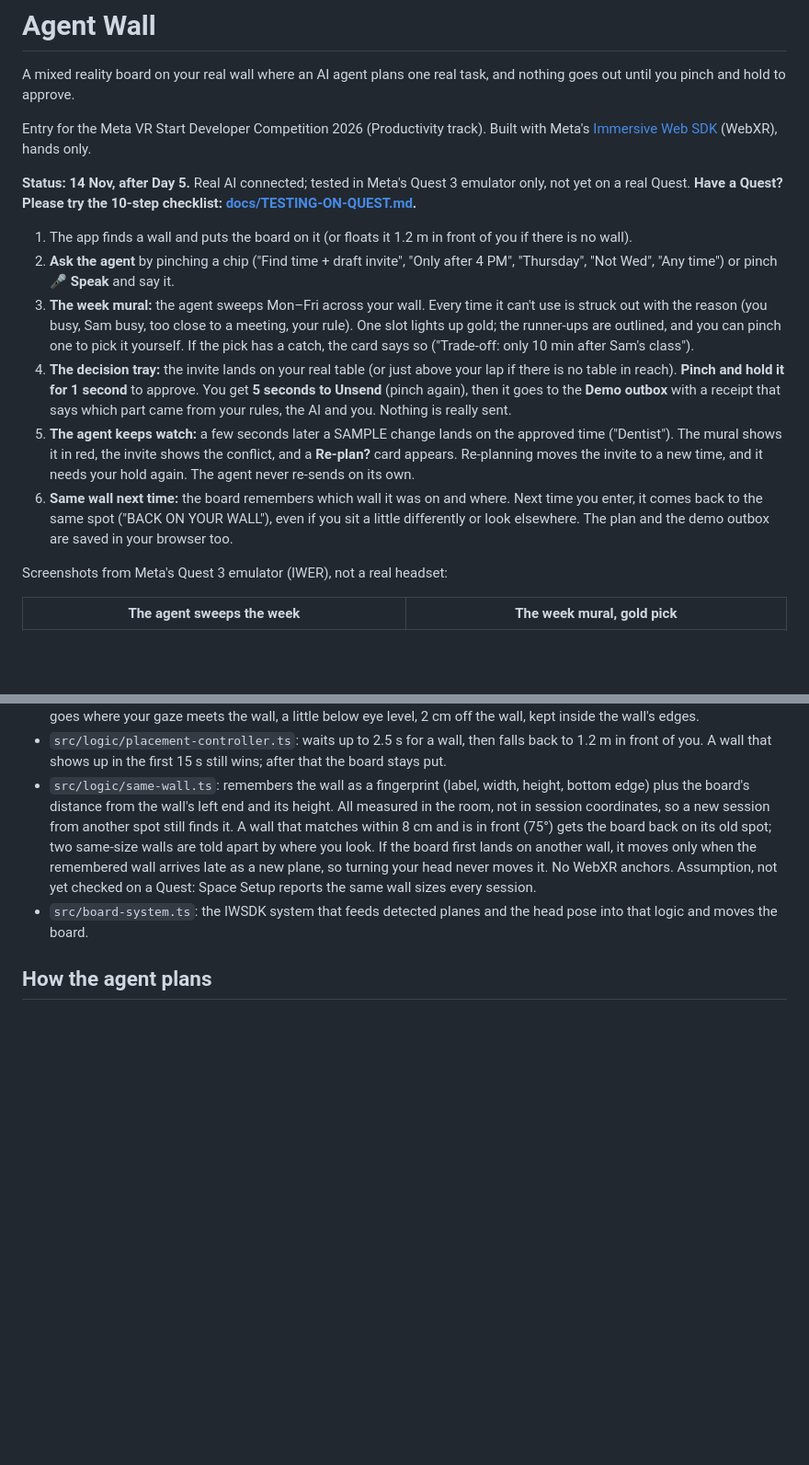
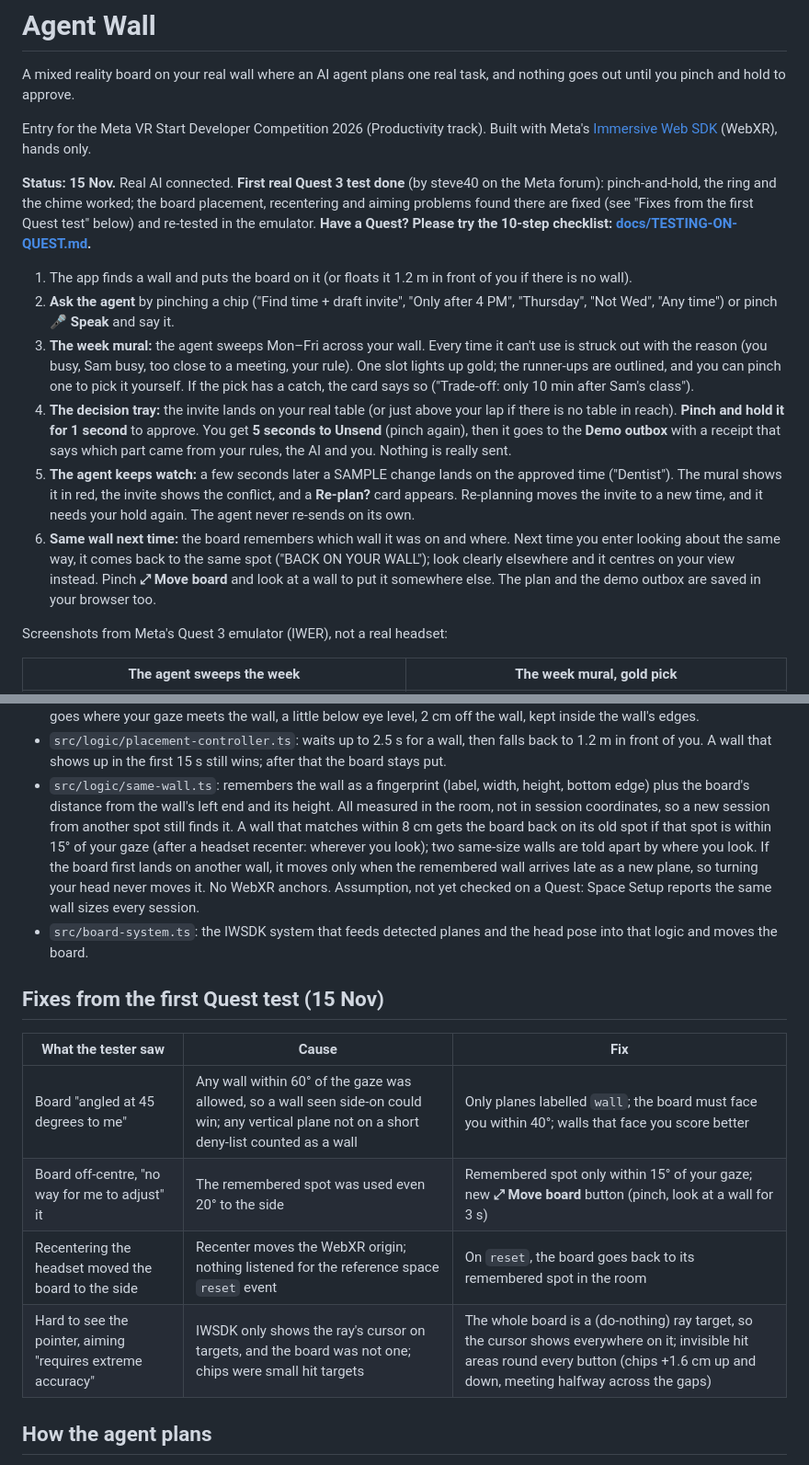
Before and after one commit to professor-200629/agentwall, a Markdown page: README.md, 2 parts joined by grey strips. Shown at 92% size. Rendered like a GitHub page; blank space fills up the shorter version.

```diff
--- a/README.md
+++ b/README.md
@@ -6,8 +6,10 @@ and nothing goes out until you pinch and hold to approve.
 Entry for the Meta VR Start Developer Competition 2026 (Productivity track).
 Built with Meta's [Immersive Web SDK](https://iwsdk.dev) (WebXR), hands only.
 
-**Status: 14 Nov, after Day 5.** Real AI connected; tested in Meta's Quest 3
-emulator only, not yet on a real Quest. **Have a Quest? Please try the 10-step
+**Status: 15 Nov.** Real AI connected. **First real Quest 3 test done** (by
+steve40 on the Meta forum): pinch-and-hold, the ring and the chime worked; the
+board placement, recentering and aiming problems found there are fixed (see
+"Fixes from the first Quest test" below) and re-tested in the emulator. **Have a Quest? Please try the 10-step
 checklist: [docs/TESTING-ON-QUEST.md](docs/TESTING-ON-QUEST.md).**
 
 1. The app finds a wall and puts the board on it (or floats it 1.2 m in front
@@ -29,9 +31,10 @@ checklist: [docs/TESTING-ON-QUEST.md](docs/TESTING-ON-QUEST.md).**
    conflict, and a **Re-plan?** card appears. Re-planning moves the invite to a
    new time, and it needs your hold again. The agent never re-sends on its own.
 6. **Same wall next time:** the board remembers which wall it was on and where.
-   Next time you enter, it comes back to the same spot ("BACK ON YOUR WALL"),
-   even if you sit a little differently or look elsewhere. The plan and the
-   demo outbox are saved in your browser too.
+   Next time you enter looking about the same way, it comes back to the same
+   spot ("BACK ON YOUR WALL"); look clearly elsewhere and it centres on your
+   view instead. Pinch **⤢ Move board** and look at a wall to put it somewhere
+   else. The plan and the demo outbox are saved in your browser too.
 
 Screenshots from Meta's Quest 3 emulator (IWER), not a real headset:
 
@@ -90,13 +93,23 @@ npx iwsdk dev down
   height, bottom edge) plus the board's distance from the wall's left end and
   its height. All measured in the room, not in session coordinates, so a new
   session from another spot still finds it. A wall that matches within 8 cm
-  and is in front (75°) gets the board back on its old spot; two same-size
+  gets the board back on its old spot if that spot is within 15° of your gaze
+  (after a headset recenter: wherever you look); two same-size
   walls are told apart by where you look. If the board first lands on another
   wall, it moves only when the remembered wall arrives late as a new plane, so
   turning your head never moves it. No WebXR anchors. Assumption, not yet
   checked on a Quest: Space Setup reports the same wall sizes every session.
 - `src/board-system.ts`: the IWSDK system that feeds detected planes and the
   head pose into that logic and moves the board.
+
+## Fixes from the first Quest test (15 Nov)
+
+| What the tester saw | Cause | Fix |
+| --- | --- | --- |
+| Board "angled at 45 degrees to me" | Any wall within 60° of the gaze was allowed, so a wall seen side-on could win; any vertical plane not on a short deny-list counted as a wall | Only planes labelled `wall`; the board must face you within 40°; walls that face you score better |
+| Board off-centre, "no way for me to adjust" it | The remembered spot was used even 20° to the side | Remembered spot only within 15° of your gaze; new **⤢ Move board** button (pinch, look at a wall for 3 s) |
+| Recentering the headset moved the board to the side | Recenter moves the WebXR origin; nothing listened for the reference space `reset` event | On `reset`, the board goes back to its remembered spot in the room |
+| Hard to see the pointer, aiming "requires extreme accuracy" | IWSDK only shows the ray's cursor on targets, and the board was not one; chips were small hit targets | The whole board is a (do-nothing) ray target, so the cursor shows everywhere on it; invisible hit areas round every button (chips +1.6 cm up and down, meeting halfway across the gaps) |
 
 ## How the agent plans
 
```
Also changed, not shown: docs/TESTING-ON-QUEST.md (+4 -0 lines), docs/screenshots/wall-move-button-cursor.png (added), 8 other files.
